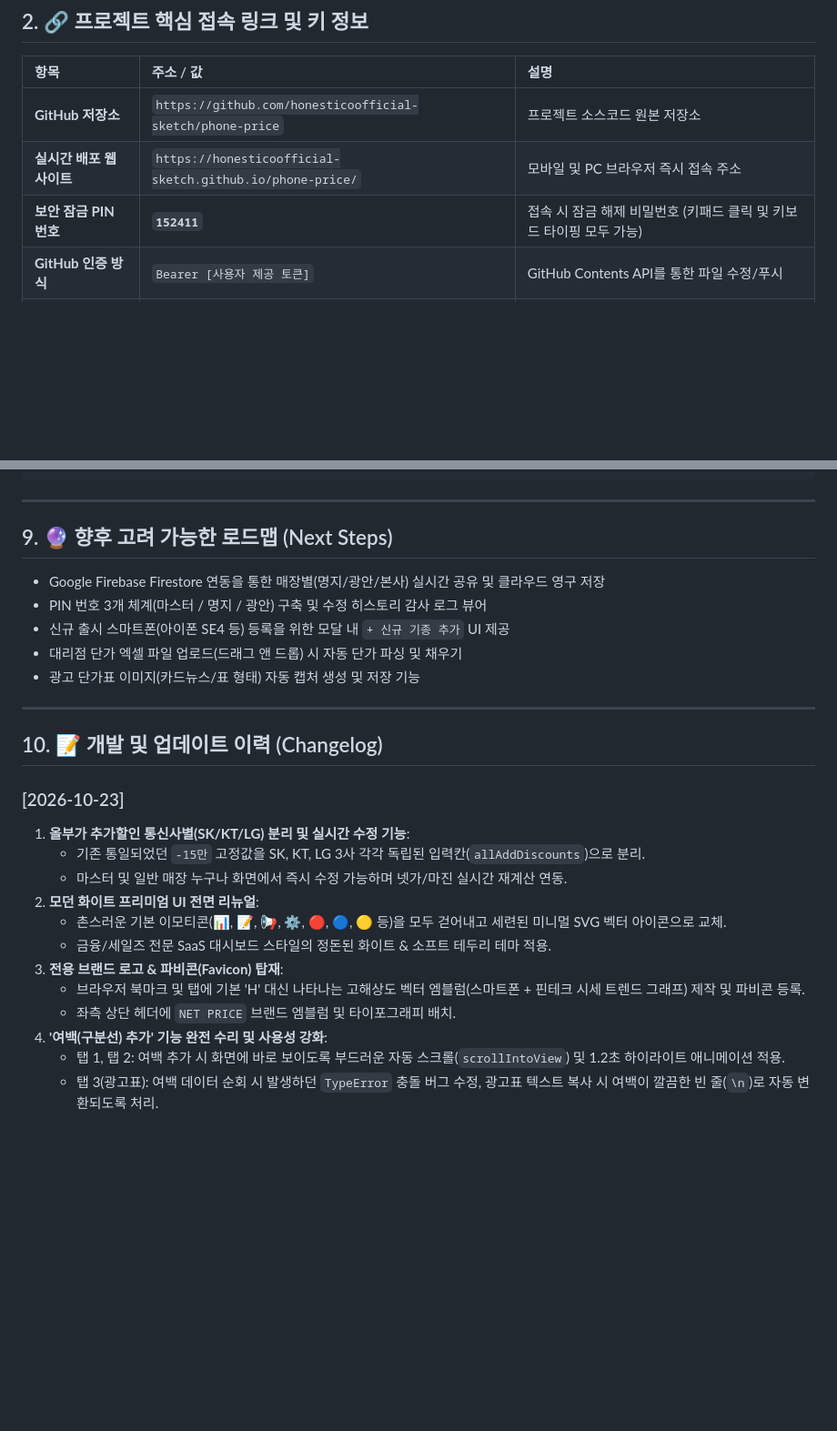
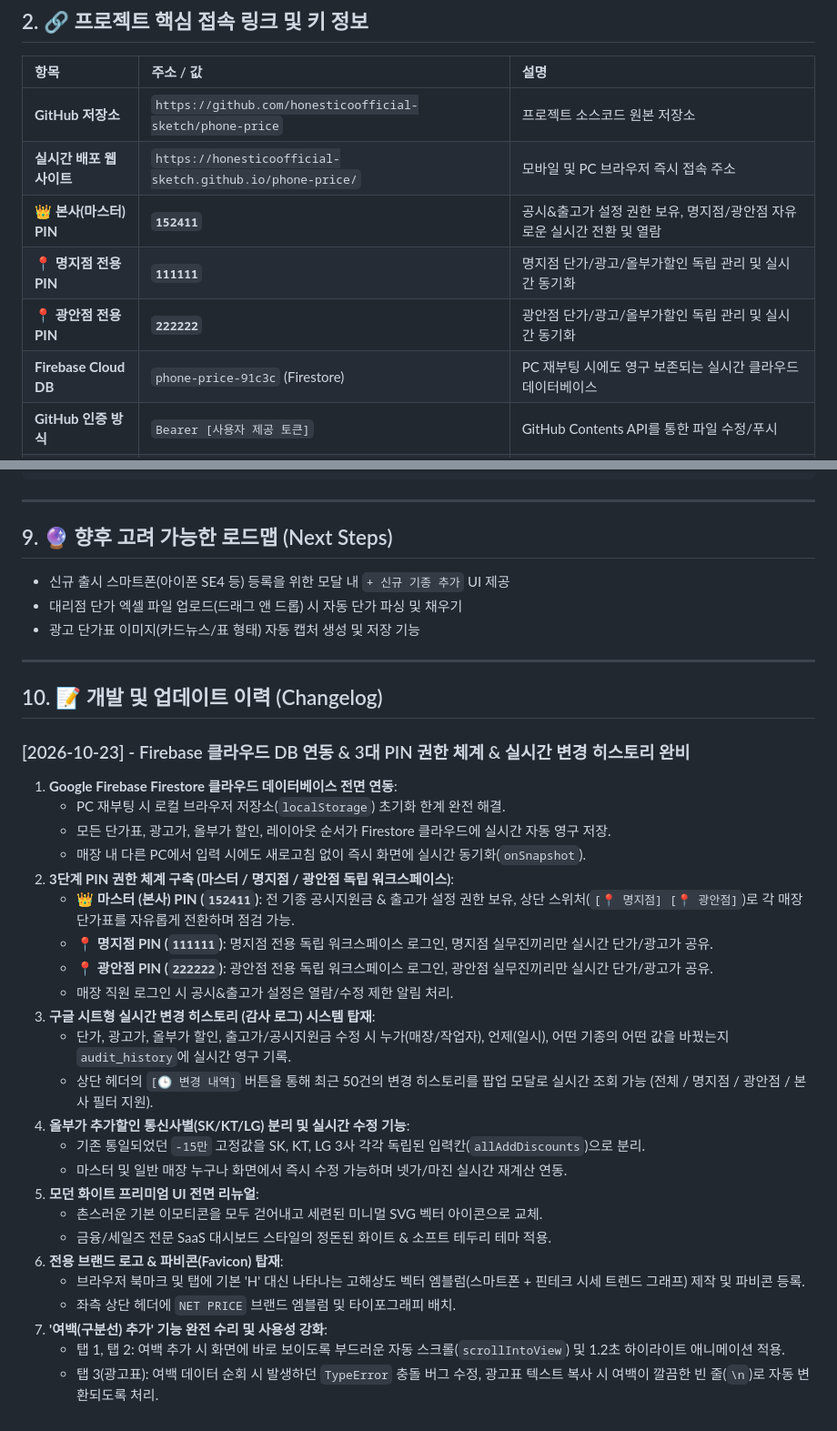
Before and after one commit to honesticoofficial-sketch/phone-price, a Markdown page: PROJECT_MEMORY.md, 2 parts joined by grey strips. Shown at 91% size. GitHub-like rendering; blank space fills up the shorter version.

Commit message:
docs: Firebase 연동, 3개 PIN 체계 및 변경 이력 로그 시스템 문서화

```diff
--- a/PROJECT_MEMORY.md
+++ b/PROJECT_MEMORY.md
@@ -32,7 +32,10 @@
 | :--- | :--- | :--- |
 | **GitHub 저장소** | `https://github.com/honesticoofficial-sketch/phone-price` | 프로젝트 소스코드 원본 저장소 |
 | **실시간 배포 웹사이트** | `https://honesticoofficial-sketch.github.io/phone-price/` | 모바일 및 PC 브라우저 즉시 접속 주소 |
-| **보안 잠금 PIN 번호** | **`152411`** | 접속 시 잠금 해제 비밀번호 (키패드 클릭 및 키보드 타이핑 모두 가능) |
+| **👑 본사(마스터) PIN** | **`152411`** | 공시&출고가 설정 권한 보유, 명지점/광안점 자유로운 실시간 전환 및 열람 |
+| **📍 명지점 전용 PIN** | **`111111`** | 명지점 단가/광고/올부가할인 독립 관리 및 실시간 동기화 |
+| **📍 광안점 전용 PIN** | **`222222`** | 광안점 단가/광고/올부가할인 독립 관리 및 실시간 동기화 |
+| **Firebase Cloud DB** | `phone-price-91c3c` (Firestore) | PC 재부팅 시에도 영구 보존되는 실시간 클라우드 데이터베이스 |
 | **GitHub 인증 방식** | `Bearer [사용자 제공 토큰]` | GitHub Contents API를 통한 파일 수정/푸시 |
 | **배포 브랜치** | `main` | `index.html` 푸시 시 GitHub Pages 자동 빌드 및 배포 |
 
@@ -283,8 +286,6 @@ Write-Host "Pushed Commit: $($res.commit.sha)"
 ---
 
 ## 9. 🔮 향후 고려 가능한 로드맵 (Next Steps)
-- Google Firebase Firestore 연동을 통한 매장별(명지/광안/본사) 실시간 공유 및 클라우드 영구 저장
-- PIN 번호 3개 체계(마스터 / 명지 / 광안) 구축 및 수정 히스토리 감사 로그 뷰어
 - 신규 출시 스마트폰(아이폰 SE4 등) 등록을 위한 모달 내 `+ 신규 기종 추가` UI 제공
 - 대리점 단가 엑셀 파일 업로드(드래그 앤 드롭) 시 자동 단가 파싱 및 채우기
 - 광고 단가표 이미지(카드뉴스/표 형태) 자동 캡처 생성 및 저장 기능
@@ -293,16 +294,28 @@ Write-Host "Pushed Commit: $($res.commit.sha)"
 
 ## 10. 📝 개발 및 업데이트 이력 (Changelog)
 
-### [2026-10-23]
-1. **올부가 추가할인 통신사별(SK/KT/LG) 분리 및 실시간 수정 기능**:
+### [2026-10-23] - Firebase 클라우드 DB 연동 & 3대 PIN 권한 체계 & 실시간 변경 히스토리 완비
+1. **Google Firebase Firestore 클라우드 데이터베이스 전면 연동**:
+   - PC 재부팅 시 로컬 브라우저 저장소(`localStorage`) 초기화 한계 완전 해결.
+   - 모든 단가표, 광고가, 올부가 할인, 레이아웃 순서가 Firestore 클라우드에 실시간 자동 영구 저장.
+   - 매장 내 다른 PC에서 입력 시에도 새로고침 없이 즉시 화면에 실시간 동기화(`onSnapshot`).
+2. **3단계 PIN 권한 체계 구축 (마스터 / 명지점 / 광안점 독립 워크스페이스)**:
+   - 👑 **마스터 (본사) PIN (`152411`)**: 전 기종 공시지원금 & 출고가 설정 권한 보유, 상단 스위처(`[📍 명지점] [📍 광안점]`)로 각 매장 단가표를 자유롭게 전환하며 점검 가능.
+   - 📍 **명지점 PIN (`111111`)**: 명지점 전용 독립 워크스페이스 로그인, 명지점 실무진끼리만 실시간 단가/광고가 공유.
+   - 📍 **광안점 PIN (`222222`)**: 광안점 전용 독립 워크스페이스 로그인, 광안점 실무진끼리만 실시간 단가/광고가 공유.
+   - 매장 직원 로그인 시 공시&출고가 설정은 열람/수정 제한 알림 처리.
+3. **구글 시트형 실시간 변경 히스토리 (감사 로그) 시스템 탑재**:
+   - 단가, 광고가, 올부가 할인, 출고가/공시지원금 수정 시 누가(매장/작업자), 언제(일시), 어떤 기종의 어떤 값을 바꿨는지 `audit_history`에 실시간 영구 기록.
+   - 상단 헤더의 `[🕒 변경 내역]` 버튼을 통해 최근 50건의 변경 히스토리를 팝업 모달로 실시간 조회 가능 (전체 / 명지점 / 광안점 / 본사 필터 지원).
+4. **올부가 추가할인 통신사별(SK/KT/LG) 분리 및 실시간 수정 기능**:
    - 기존 통일되었던 `-15만` 고정값을 SK, KT, LG 3사 각각 독립된 입력칸(`allAddDiscounts`)으로 분리.
    - 마스터 및 일반 매장 누구나 화면에서 즉시 수정 가능하며 넷가/마진 실시간 재계산 연동.
-2. **모던 화이트 프리미엄 UI 전면 리뉴얼**:
-   - 촌스러운 기본 이모티콘(📊, 📝, 📢, ⚙️, 🔴, 🔵, 🟡 등)을 모두 걷어내고 세련된 미니멀 SVG 벡터 아이콘으로 교체.
+5. **모던 화이트 프리미엄 UI 전면 리뉴얼**:
+   - 촌스러운 기본 이모티콘을 모두 걷어내고 세련된 미니멀 SVG 벡터 아이콘으로 교체.
    - 금융/세일즈 전문 SaaS 대시보드 스타일의 정돈된 화이트 & 소프트 테두리 테마 적용.
-3. **전용 브랜드 로고 & 파비콘(Favicon) 탑재**:
+6. **전용 브랜드 로고 & 파비콘(Favicon) 탑재**:
    - 브라우저 북마크 및 탭에 기본 'H' 대신 나타나는 고해상도 벡터 엠블럼(스마트폰 + 핀테크 시세 트렌드 그래프) 제작 및 파비콘 등록.
    - 좌측 상단 헤더에 `NET PRICE` 브랜드 엠블럼 및 타이포그래피 배치.
-4. **'여백(구분선) 추가' 기능 완전 수리 및 사용성 강화**:
+7. **'여백(구분선) 추가' 기능 완전 수리 및 사용성 강화**:
    - 탭 1, 탭 2: 여백 추가 시 화면에 바로 보이도록 부드러운 자동 스크롤(`scrollIntoView`) 및 1.2초 하이라이트 애니메이션 적용.
    - 탭 3(광고표): 여백 데이터 순회 시 발생하던 `TypeError` 충돌 버그 수정, 광고표 텍스트 복사 시 여백이 깔끔한 빈 줄(`\n`)로 자동 변환되도록 처리.
```
